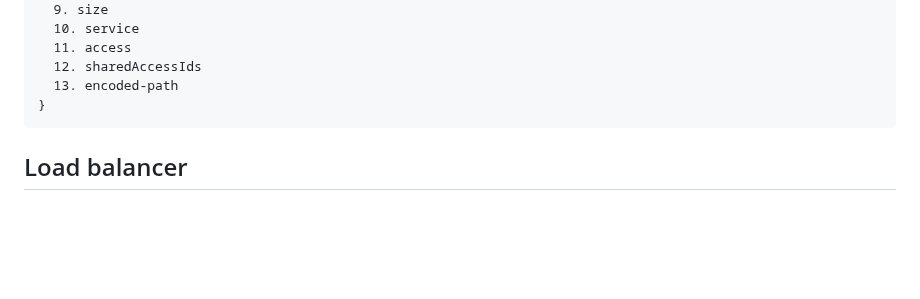
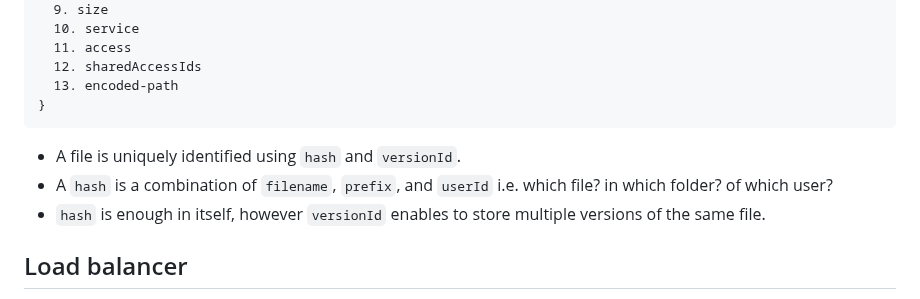
Before and after one commit to stormspirit03/Distributed_file_storage_system, a Markdown page: README.md, the part around the change. Rendered like a GitHub page; blank space fills up the shorter version.

```diff
--- a/README.md
+++ b/README.md
@@ -108,7 +108,11 @@ Additionally, read operations are performed on the replicas. Since replicas are
   11. access
   12. sharedAccessIds
   13. encoded-path
-}</pre>
+}
+</pre>
+* A file is uniquely identified using <code>hash</code> and <code>versionId</code>.
+* A <code>hash</code> is a combination of <code>filename</code>, <code>prefix</code>, and <code>userId</code> i.e. which file? in which folder? of which user?
+* <code>hash</code> is enough in itself, however <code>versionId</code> enables to store multiple versions of the same file.
 
 ## Load balancer
  1.  Determines the best database service to use based on the responses from data storage services.
```
